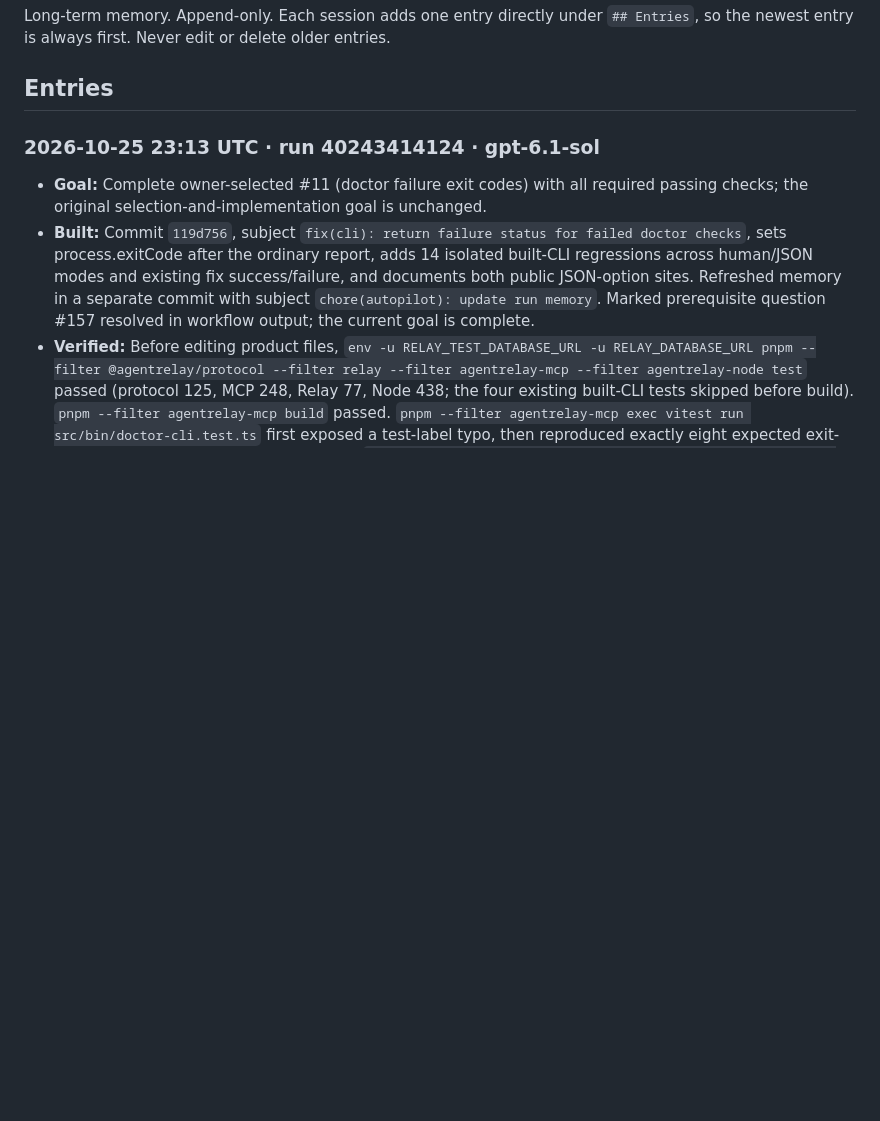
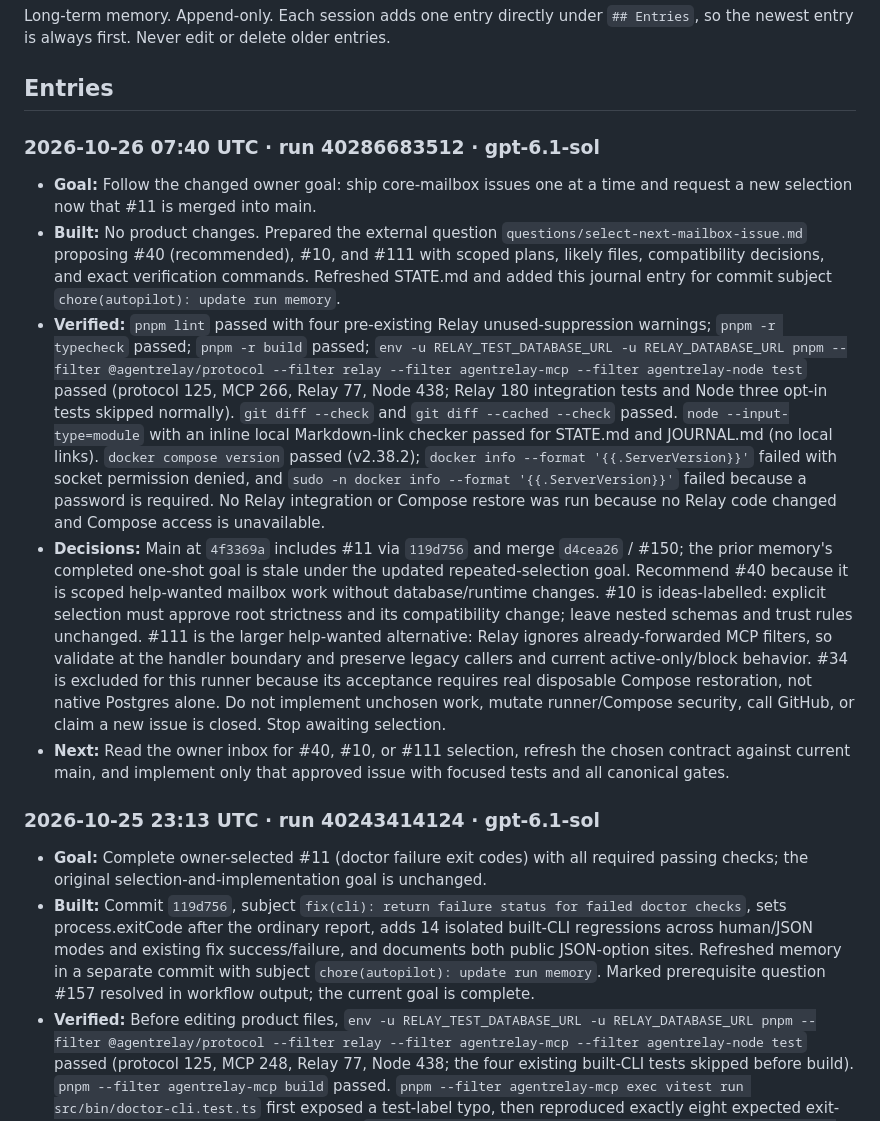
Before and after one commit to swayamg20/AgentRelay, a Markdown page: autopilot/JOURNAL.md, the part around the change. GitHub-like rendering; blank space fills up the shorter version.

Commit message:
chore(autopilot): update run memory

```diff
--- a/autopilot/JOURNAL.md
+++ b/autopilot/JOURNAL.md
@@ -4,6 +4,13 @@ Long-term memory. Append-only. Each session adds one entry directly under
 `## Entries`, so the newest entry is always first. Never edit or delete older entries.
 
 ## Entries
+
+### 2026-10-26 07:40 UTC · run 40286683512 · gpt-6.1-sol
+- **Goal:** Follow the changed owner goal: ship core-mailbox issues one at a time and request a new selection now that #11 is merged into main.
+- **Built:** No product changes. Prepared the external question `questions/select-next-mailbox-issue.md` proposing #40 (recommended), #10, and #111 with scoped plans, likely files, compatibility decisions, and exact verification commands. Refreshed STATE.md and added this journal entry for commit subject `chore(autopilot): update run memory`.
+- **Verified:** `pnpm lint` passed with four pre-existing Relay unused-suppression warnings; `pnpm -r typecheck` passed; `pnpm -r build` passed; `env -u RELAY_TEST_DATABASE_URL -u RELAY_DATABASE_URL pnpm --filter @agentrelay/protocol --filter relay --filter agentrelay-mcp --filter agentrelay-node test` passed (protocol 125, MCP 266, Relay 77, Node 438; Relay 180 integration tests and Node three opt-in tests skipped normally). `git diff --check` and `git diff --cached --check` passed. `node --input-type=module` with an inline local Markdown-link checker passed for STATE.md and JOURNAL.md (no local links). `docker compose version` passed (v2.38.2); `docker info --format '{{.ServerVersion}}'` failed with socket permission denied, and `sudo -n docker info --format '{{.ServerVersion}}'` failed because a password is required. No Relay integration or Compose restore was run because no Relay code changed and Compose access is unavailable.
+- **Decisions:** Main at `4f3369a` includes #11 via `119d756` and merge `d4cea26` / #150; the prior memory's completed one-shot goal is stale under the updated repeated-selection goal. Recommend #40 because it is scoped help-wanted mailbox work without database/runtime changes. #10 is ideas-labelled: explicit selection must approve root strictness and its compatibility change; leave nested schemas and trust rules unchanged. #111 is the larger help-wanted alternative: Relay ignores already-forwarded MCP filters, so validate at the handler boundary and preserve legacy callers and current active-only/block behavior. #34 is excluded for this runner because its acceptance requires real disposable Compose restoration, not native Postgres alone. Do not implement unchosen work, mutate runner/Compose security, call GitHub, or claim a new issue is closed. Stop awaiting selection.
+- **Next:** Read the owner inbox for #40, #10, or #111 selection, refresh the chosen contract against current main, and implement only that approved issue with focused tests and all canonical gates.
 
 ### 2026-10-25 23:13 UTC · run 40243414124 · gpt-6.1-sol
 - **Goal:** Complete owner-selected #11 (doctor failure exit codes) with all required passing checks; the original selection-and-implementation goal is unchanged.
```
Also changed, not shown: autopilot/STATE.md (+64 -49 lines).
